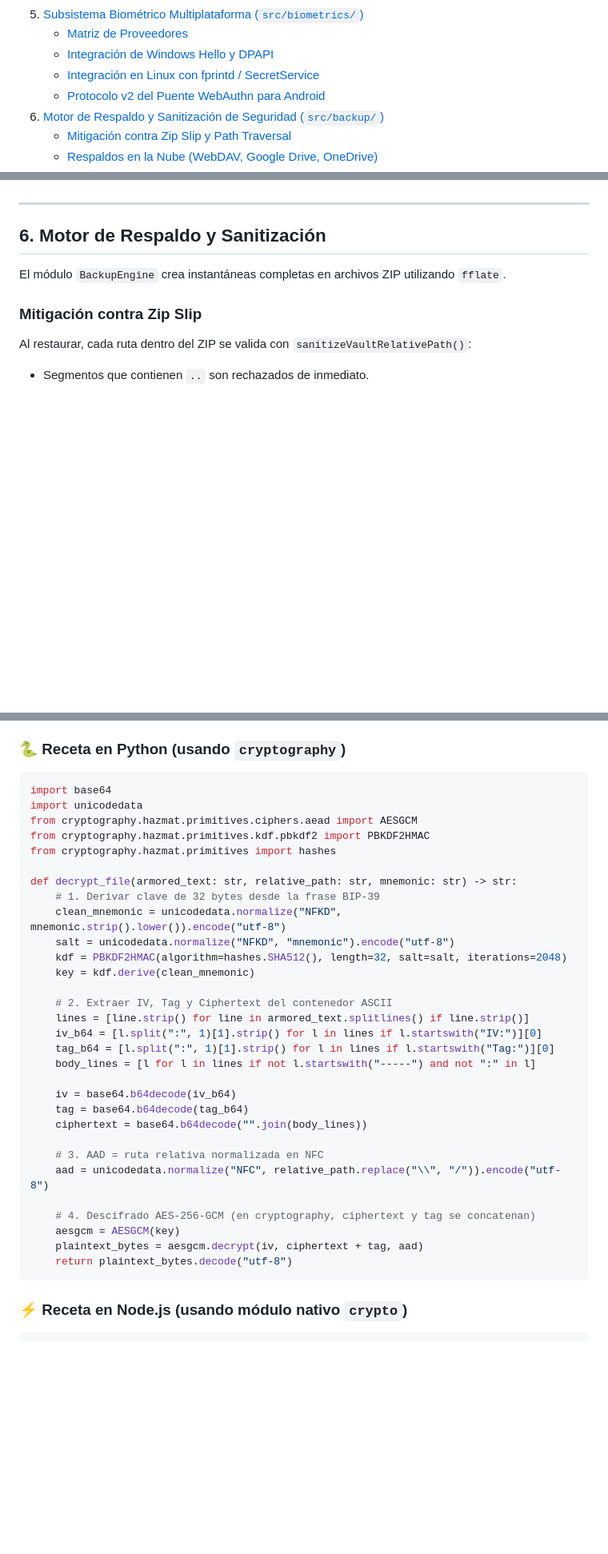
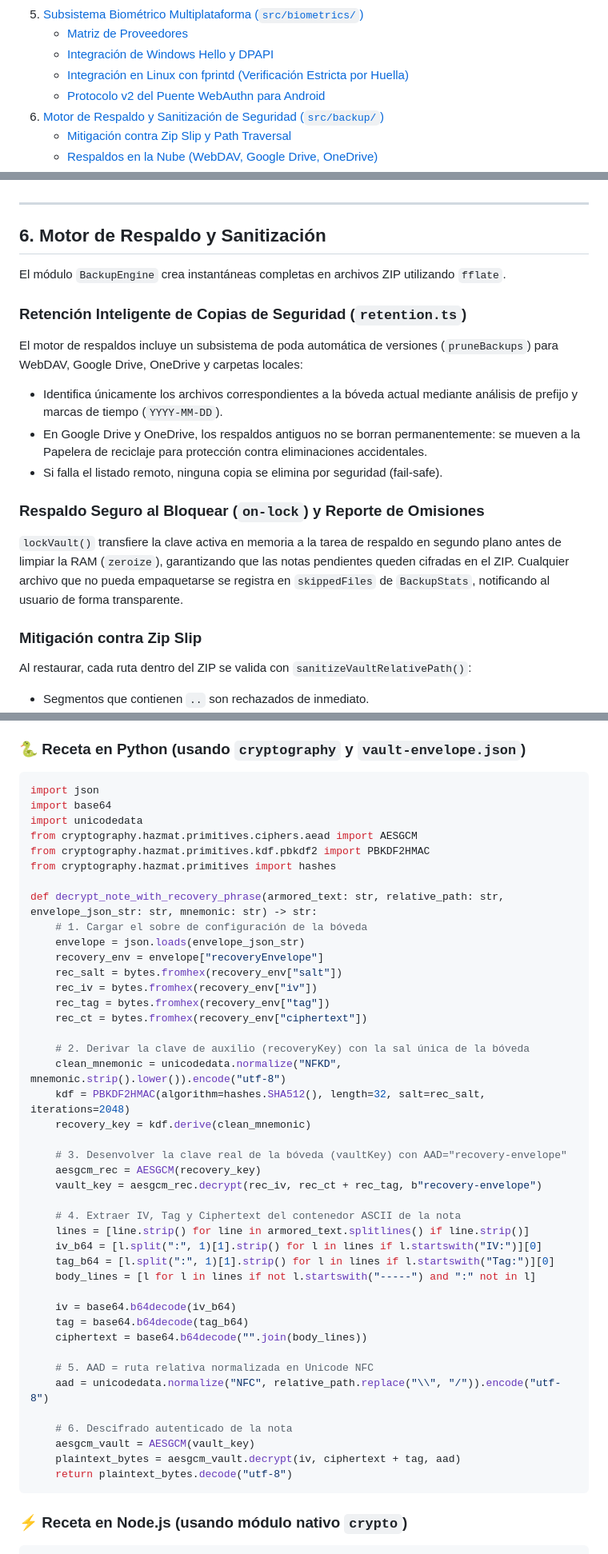
Before and after one commit to abismalmx/MySecret, a Markdown page: DEVELOPER_GUIDE.es.md, 3 parts joined by grey strips. Shown at 80% size. GitHub-like rendering; blank space fills up the shorter version.

Commit message:
updating user guides

````diff
--- a/DEVELOPER_GUIDE.es.md
+++ b/DEVELOPER_GUIDE.es.md
@@ -23,7 +23,7 @@ Bienvenido al **Manual de Programador y Arquitectura de MySecret**. Esta referen
 5. [Subsistema Biométrico Multiplataforma (`src/biometrics/`)](#5-subsistema-biométrico-multiplataforma)
    - [Matriz de Proveedores](#matriz-de-proveedores)
    - [Integración de Windows Hello y DPAPI](#integración-de-windows-hello-y-dpapi)
-   - [Integración en Linux con fprintd / SecretService](#integración-en-linux-con-fprintd--secretservice)
+   - [Integración en Linux con fprintd (Verificación Estricta por Huella)](#integración-en-linux-con-fprintd--secretservice)
    - [Protocolo v2 del Puente WebAuthn para Android](#protocolo-v2-del-puente-webauthn-para-android)
 6. [Motor de Respaldo y Sanitización de Seguridad (`src/backup/`)](#6-motor-de-respaldo-y-sanitización-de-seguridad)
    - [Mitigación contra Zip Slip y Path Traversal](#mitigación-contra-zip-slip-y-path-traversal)
@@ -262,6 +280,15 @@ En Android, MySecret sortea las restricciones del WebView coordinando un flujo c
 
 El módulo `BackupEngine` crea instantáneas completas en archivos ZIP utilizando `fflate`.
 
+### Retención Inteligente de Copias de Seguridad (`retention.ts`)
+El motor de respaldos incluye un subsistema de poda automática de versiones (`pruneBackups`) para WebDAV, Google Drive, OneDrive y carpetas locales:
+- Identifica únicamente los archivos correspondientes a la bóveda actual mediante análisis de prefijo y marcas de tiempo (`YYYY-MM-DD`).
+- En Google Drive y OneDrive, los respaldos antiguos no se borran permanentemente: se mueven a la Papelera de reciclaje para protección contra eliminaciones accidentales.
+- Si falla el listado remoto, ninguna copia se elimina por seguridad (fail-safe).
+
+### Respaldo Seguro al Bloquear (`on-lock`) y Reporte de Omisiones
+`lockVault()` transfiere la clave activa en memoria a la tarea de respaldo en segundo plano antes de limpiar la RAM (`zeroize`), garantizando que las notas pendientes queden cifradas en el ZIP. Cualquier archivo que no pueda empaquetarse se registra en `skippedFiles` de `BackupStats`, notificando al usuario de forma transparente.
+
 ### Mitigación contra Zip Slip
 Al restaurar, cada ruta dentro del ZIP se valida con `sanitizeVaultRelativePath()`:
 - Segmentos que contienen `..` son rechazados de inmediato.
@@ -300,37 +327,49 @@ MySecret está deliberadamente diseñado para garantizar **cero dependencia de p
 - **Datos Asociados Autenticados (AAD):** Ruta relativa normalizada en UTF-8 (`vaultRelativePath.normalize('NFC').replace(/\\/g, '/')`).
 - **Derivación BIP-39:** PBKDF2 con HMAC-SHA512, sal `mnemonic` (o `mnemonic + passphrase`), 2048 iteraciones, longitud de salida 32 bytes.
 
-### 🐍 Receta en Python (usando `cryptography`)
+### 🐍 Receta en Python (usando `cryptography` y `vault-envelope.json`)
 ```python
+import json
 import base64
 import unicodedata
 from cryptography.hazmat.primitives.ciphers.aead import AESGCM
 from cryptography.hazmat.primitives.kdf.pbkdf2 import PBKDF2HMAC
 from cryptography.hazmat.primitives import hashes
 
-def decrypt_file(armored_text: str, relative_path: str, mnemonic: str) -> str:
-    # 1. Derivar clave de 32 bytes desde la frase BIP-39
+def decrypt_note_with_recovery_phrase(armored_text: str, relative_path: str, envelope_json_str: str, mnemonic: str) -> str:
+    # 1. Cargar el sobre de configuración de la bóveda
+    envelope = json.loads(envelope_json_str)
+    recovery_env = envelope["recoveryEnvelope"]
+    rec_salt = bytes.fromhex(recovery_env["salt"])
+    rec_iv = bytes.fromhex(recovery_env["iv"])
+    rec_tag = bytes.fromhex(recovery_env["tag"])
+    rec_ct = bytes.fromhex(recovery_env["ciphertext"])
+
+    # 2. Derivar la clave de auxilio (recoveryKey) con la sal única de la bóveda
     clean_mnemonic = unicodedata.normalize("NFKD", mnemonic.strip().lower()).encode("utf-8")
-    salt = unicodedata.normalize("NFKD", "mnemonic").encode("utf-8")
-    kdf = PBKDF2HMAC(algorithm=hashes.SHA512(), length=32, salt=salt, iterations=2048)
-    key = kdf.derive(clean_mnemonic)
+    kdf = PBKDF2HMAC(algorithm=hashes.SHA512(), length=32, salt=rec_salt, iterations=2048)
+    recovery_key = kdf.derive(clean_mnemonic)
 
-    # 2. Extraer IV, Tag y Ciphertext del contenedor ASCII
+    # 3. Desenvolver la clave real de la bóveda (vaultKey) con AAD="recovery-envelope"
+    aesgcm_rec = AESGCM(recovery_key)
+    vault_key = aesgcm_rec.decrypt(rec_iv, rec_ct + rec_tag, b"recovery-envelope")
+
+    # 4. Extraer IV, Tag y Ciphertext del contenedor ASCII de la nota
     lines = [line.strip() for line in armored_text.splitlines() if line.strip()]
     iv_b64 = [l.split(":", 1)[1].strip() for l in lines if l.startswith("IV:")][0]
     tag_b64 = [l.split(":", 1)[1].strip() for l in lines if l.startswith("Tag:")][0]
-    body_lines = [l for l in lines if not l.startswith("-----") and not ":" in l]
+    body_lines = [l for l in lines if not l.startswith("-----") and ":" not in l]
 
     iv = base64.b64decode(iv_b64)
     tag = base64.b64decode(tag_b64)
     ciphertext = base64.b64decode("".join(body_lines))
 
-    # 3. AAD = ruta relativa normalizada en NFC
+    # 5. AAD = ruta relativa normalizada en Unicode NFC
     aad = unicodedata.normalize("NFC", relative_path.replace("\\", "/")).encode("utf-8")
 
-    # 4. Descifrado AES-256-GCM (en cryptography, ciphertext y tag se concatenan)
-    aesgcm = AESGCM(key)
-    plaintext_bytes = aesgcm.decrypt(iv, ciphertext + tag, aad)
+    # 6. Descifrado autenticado de la nota
+    aesgcm_vault = AESGCM(vault_key)
+    plaintext_bytes = aesgcm_vault.decrypt(iv, ciphertext + tag, aad)
     return plaintext_bytes.decode("utf-8")
 ```
 
````
Also changed, not shown: other parts of DEVELOPER_GUIDE.es.md (+21 -3 lines), DEVELOPER_GUIDE.md (+1 -1 lines), USER_GUIDE.es.md (+9 -2 lines).
